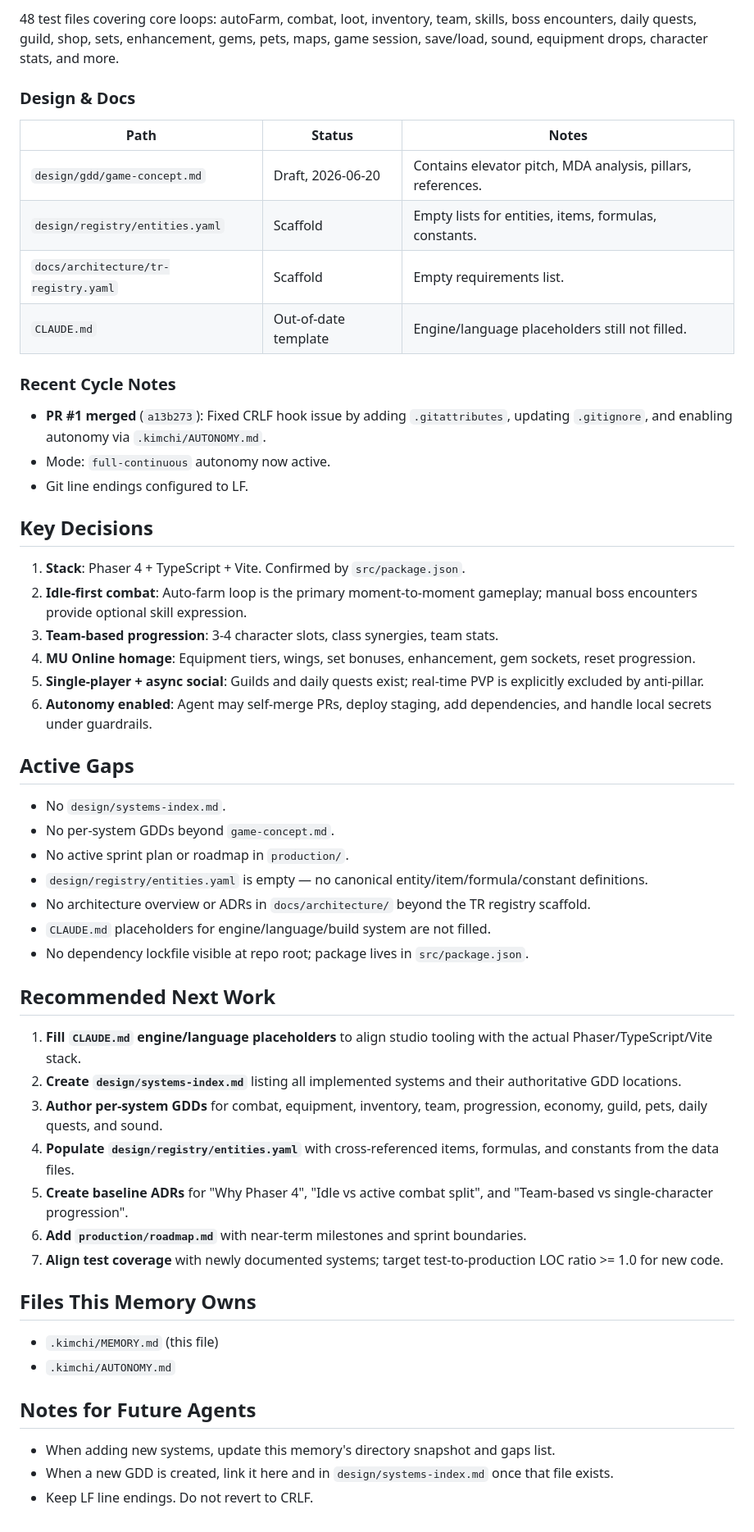
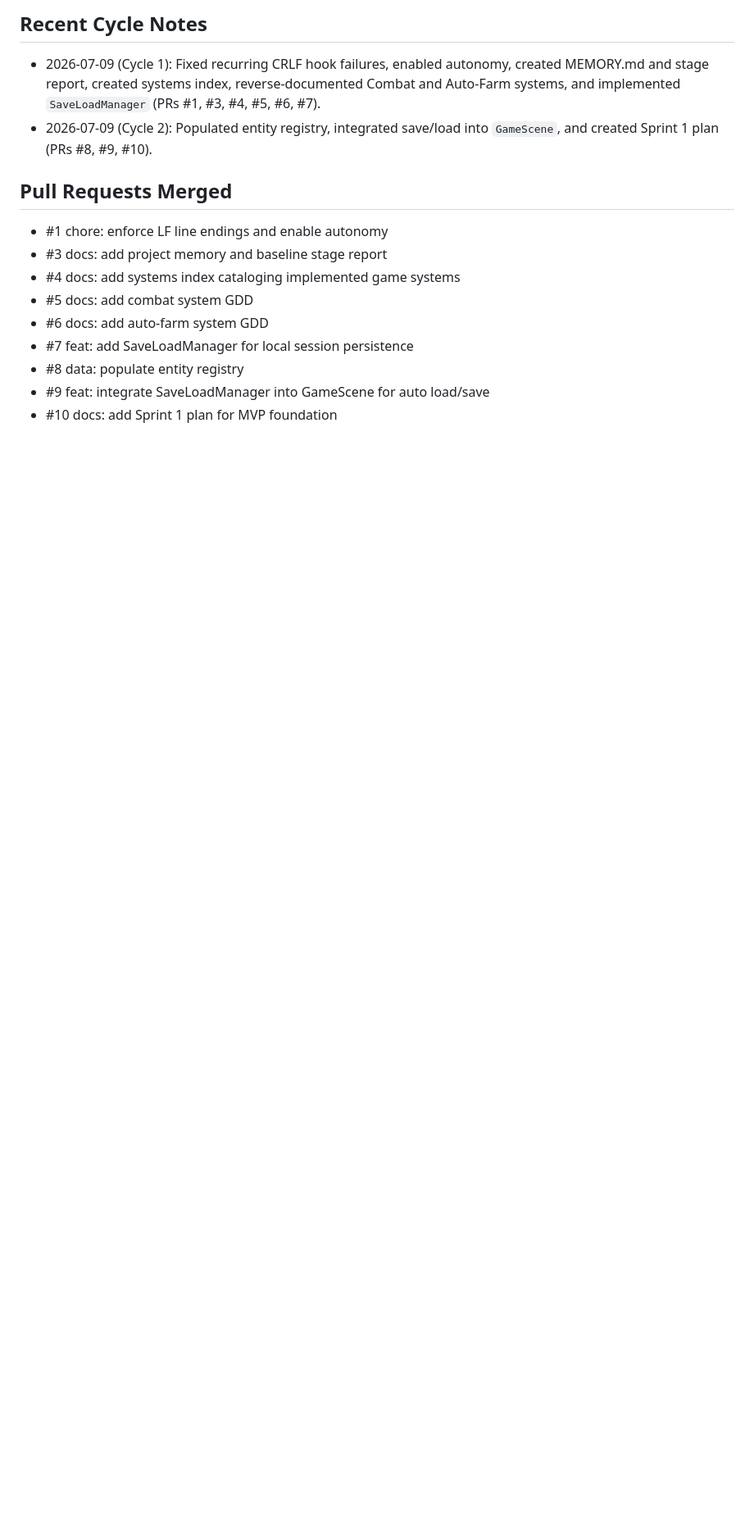
Before and after one commit to hieuck/mu-h5-chibi, a Markdown page: .kimchi/MEMORY.md, the part around one of its changes. Shown at 82% size. GitHub-like rendering; blank space fills up the shorter version.

```diff
--- a/.kimchi/MEMORY.md
+++ b/.kimchi/MEMORY.md
@@ -33,57 +69,15 @@ Last memory refresh: 2026-07-09
 
-48 test files covering core loops: autoFarm, combat, loot, inventory, team, skills, boss encounters, daily quests, guild, shop, sets, enhancement, gems, pets, maps, game session, save/load, sound, equipment drops, character stats, and more.
+## Recent Cycle Notes
+- 2026-07-09 (Cycle 1): Fixed recurring CRLF hook failures, enabled autonomy, created MEMORY.md and stage report, created systems index, reverse-documented Combat and Auto-Farm systems, and implemented `SaveLoadManager` (PRs #1, #3, #4, #5, #6, #7).
+- 2026-07-09 (Cycle 2): Populated entity registry, integrated save/load into `GameScene`, and created Sprint 1 plan (PRs #8, #9, #10).
 
-### Design & Docs
-
-| Path | Status | Notes |
-| ---- | ---- | ---- |
-| `design/gdd/game-concept.md` | Draft, 2026-06-20 | Contains elevator pitch, MDA analysis, pillars, references. |
-| `design/registry/entities.yaml` | Scaffold | Empty lists for entities, items, formulas, constants. |
-| `docs/architecture/tr-registry.yaml` | Scaffold | Empty requirements list. |
-| `CLAUDE.md` | Out-of-date template | Engine/language placeholders still not filled. |
-
-### Recent Cycle Notes
-
-- **PR #1 merged** (`a13b273`): Fixed CRLF hook issue by adding `.gitattributes`, updating `.gitignore`, and enabling autonomy via `.kimchi/AUTONOMY.md`.
-- Mode: `full-continuous` autonomy now active.
-- Git line endings configured to LF.
-
-## Key Decisions
-
-1. **Stack**: Phaser 4 + TypeScript + Vite. Confirmed by `src/package.json`.
-2. **Idle-first combat**: Auto-farm loop is the primary moment-to-moment gameplay; manual boss encounters provide optional skill expression.
-3. **Team-based progression**: 3-4 character slots, class synergies, team stats.
-4. **MU Online homage**: Equipment tiers, wings, set bonuses, enhancement, gem sockets, reset progression.
-5. **Single-player + async social**: Guilds and daily quests exist; real-time PVP is explicitly excluded by anti-pillar.
-6. **Autonomy enabled**: Agent may self-merge PRs, deploy staging, add dependencies, and handle local secrets under guardrails.
-
-## Active Gaps
-
-- No `design/systems-index.md`.
-- No per-system GDDs beyond `game-concept.md`.
-- No active sprint plan or roadmap in `production/`.
-- `design/registry/entities.yaml` is empty — no canonical entity/item/formula/constant definitions.
-- No architecture overview or ADRs in `docs/architecture/` beyond the TR registry scaffold.
-- `CLAUDE.md` placeholders for engine/language/build system are not filled.
-- No dependency lockfile visible at repo root; package lives in `src/package.json`.
-
-## Recommended Next Work
-
-1. **Fill `CLAUDE.md` engine/language placeholders** to align studio tooling with the actual Phaser/TypeScript/Vite stack.
-2. **Create `design/systems-index.md`** listing all implemented systems and their authoritative GDD locations.
-3. **Author per-system GDDs** for combat, equipment, inventory, team, progression, economy, guild, pets, daily quests, and sound.
-4. **Populate `design/registry/entities.yaml`** with cross-referenced items, formulas, and constants from the data files.
-5. **Create baseline ADRs** for "Why Phaser 4", "Idle vs active combat split", and "Team-based vs single-character progression".
-6. **Add `production/roadmap.md`** with near-term milestones and sprint boundaries.
-7. **Align test coverage** with newly documented systems; target test-to-production LOC ratio >= 1.0 for new code.
-
-## Files This Memory Owns
-
-- `.kimchi/MEMORY.md` (this file)
-- `.kimchi/AUTONOMY.md`
-
-## Notes for Future Agents
-
-- When adding new systems, update this memory's directory snapshot and gaps list.
-- When a new GDD is created, link it here and in `design/systems-index.md` once that file exists.
-- Keep LF line endings. Do not revert to CRLF.
+## Pull Requests Merged
+- #1 chore: enforce LF line endings and enable autonomy
+- #3 docs: add project memory and baseline stage report
+- #4 docs: add systems index cataloging implemented game systems
+- #5 docs: add combat system GDD
+- #6 docs: add auto-farm system GDD
+- #7 feat: add SaveLoadManager for local session persistence
+- #8 data: populate entity registry
+- #9 feat: integrate SaveLoadManager into GameScene for auto load/save
+- #10 docs: add Sprint 1 plan for MVP foundation
```
Also changed, not shown: other parts of .kimchi/MEMORY.md (+61 -25 lines).
